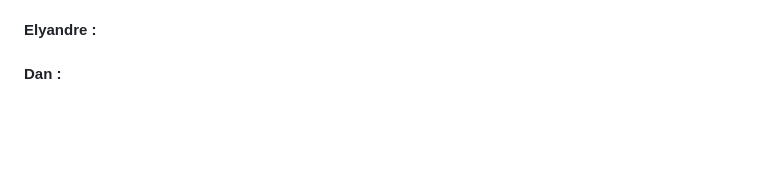
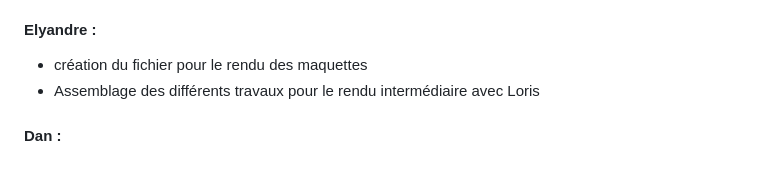
Before and after one commit to elyandreb/SAE-WEB-BD, a Markdown page: README.md, the part around the change. Rendered like a GitHub page; blank space fills up the shorter version.

```diff
--- a/README.md
+++ b/README.md
@@ -97,6 +97,7 @@ Pour la gestion de notre travail nous avons utilisé plusieurs outils tels que <
 - Triggers pour empêcher le chevauchement pour un moniteur et celui pour l'update du poney
 
 #### Elyandre :
-
+  - création du fichier pour le rendu des maquettes
+  - Assemblage des différents travaux pour le rendu intermédiaire avec Loris
 
 #### Dan :
```
